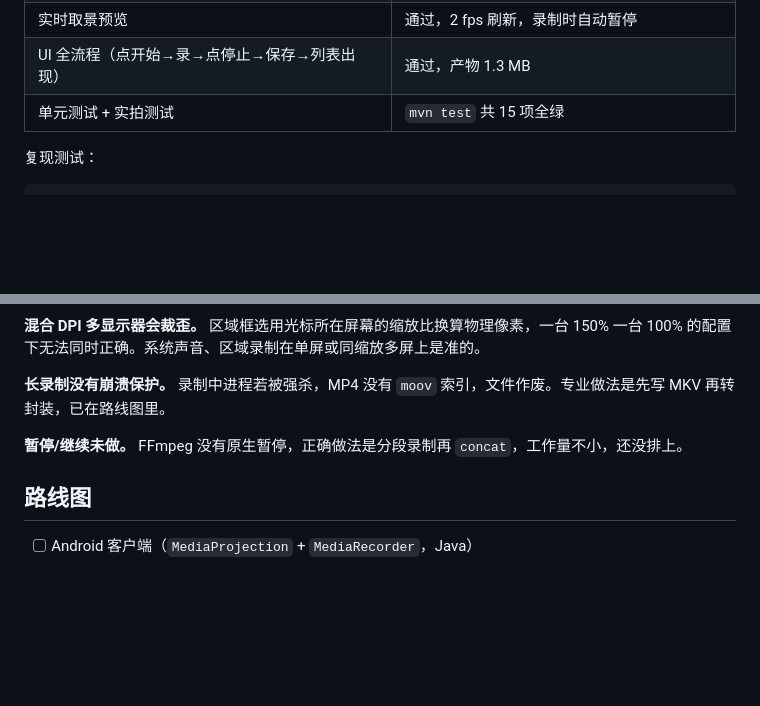
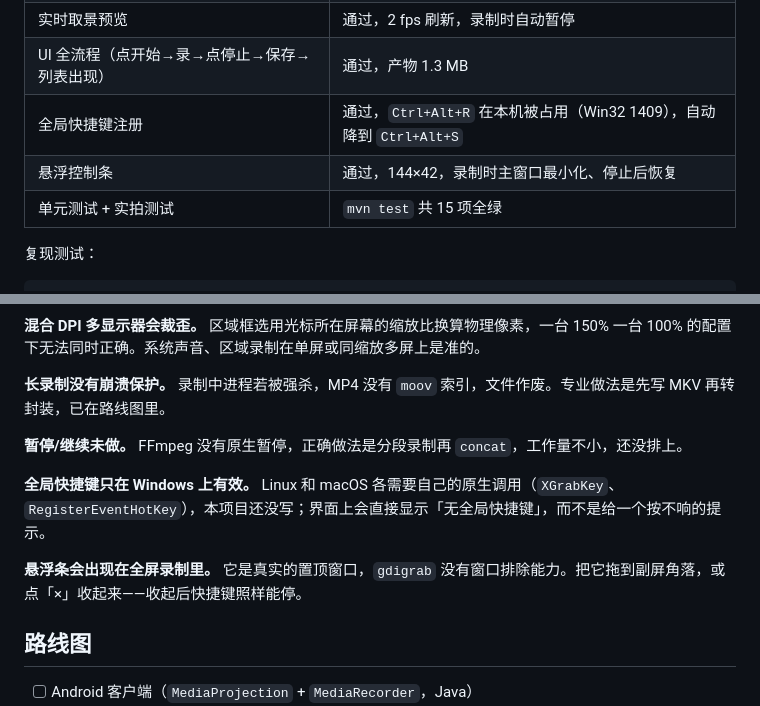
Before and after one commit to fangtangj/jrec, a Markdown page: README.md, 2 parts joined by grey strips. GitHub-like rendering; blank space fills up the shorter version.

```diff
--- a/README.md
+++ b/README.md
@@ -101,6 +103,8 @@ Windows 11 + JDK 17 + FFmpeg 6.0（gyan.dev essentials 构建）：
 | 框选遮罩拖动选区 | 通过，200,150 → 900,600 得到 `700x450@200,150` |
 | 实时取景预览 | 通过，2 fps 刷新，录制时自动暂停 |
 | UI 全流程（点开始→录→点停止→保存→列表出现） | 通过，产物 1.3 MB |
+| 全局快捷键注册 | 通过，`Ctrl+Alt+R` 在本机被占用（Win32 1409），自动降到 `Ctrl+Alt+S` |
+| 悬浮控制条 | 通过，144×42，录制时主窗口最小化、停止后恢复 |
 | 单元测试 + 实拍测试 | `mvn test` 共 15 项全绿 |
 
 复现测试：
@@ -130,6 +134,10 @@ Windows 不默认开放系统声音的录制通道。需要满足其中一条：
 
 **暂停/继续未做。** FFmpeg 没有原生暂停，正确做法是分段录制再 `concat`，工作量不小，还没排上。
 
+**全局快捷键只在 Windows 上有效。** Linux 和 macOS 各需要自己的原生调用（`XGrabKey`、`RegisterEventHotKey`），本项目还没写；界面上会直接显示「无全局快捷键」，而不是给一个按不响的提示。
+
+**悬浮条会出现在全屏录制里。** 它是真实的置顶窗口，`gdigrab` 没有窗口排除能力。把它拖到副屏角落，或点「×」收起来——收起后快捷键照样能停。
+
 ## 路线图
 
 - [ ] Android 客户端（`MediaProjection` + `MediaRecorder`，Java）
```
Also changed, not shown: other parts of README.md (+3 -1 lines), docs/screenshot-bar.png (added), docs/screenshot-main.png, docs/screenshot-recording.png, 10 other files.
